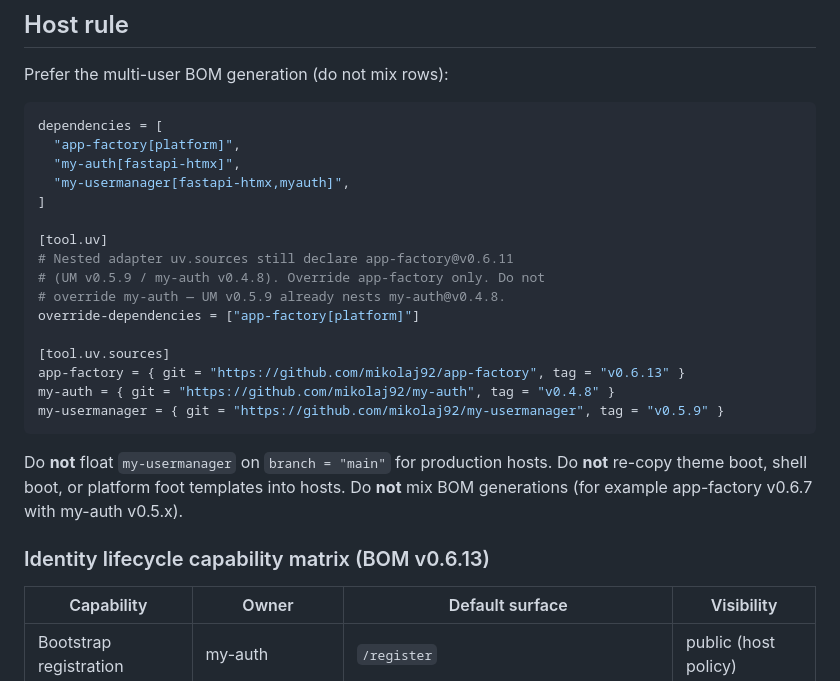
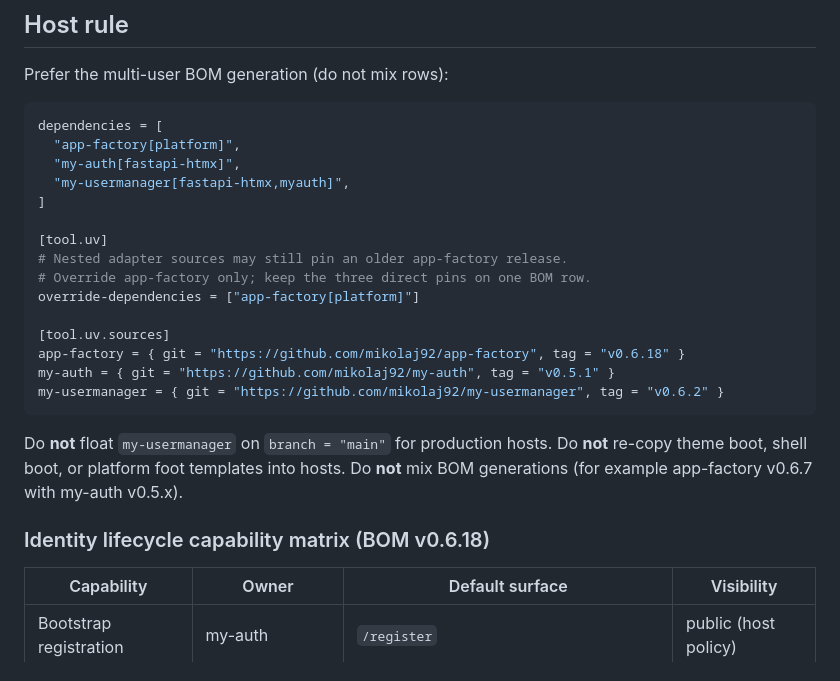
Before and after one commit to mikolaj92/app-factory, a Markdown page: COMPAT.md, the part around the change. GitHub-like rendering.

Commit message:
Fix current BOM host example

````diff
--- a/COMPAT.md
+++ b/COMPAT.md
@@ -59,22 +59,21 @@ dependencies = [
 ]
 
 [tool.uv]
-# Nested adapter uv.sources still declare app-factory@v0.6.11
-# (UM v0.5.9 / my-auth v0.4.8). Override app-factory only. Do not
-# override my-auth — UM v0.5.9 already nests my-auth@v0.4.8.
+# Nested adapter sources may still pin an older app-factory release.
+# Override app-factory only; keep the three direct pins on one BOM row.
 override-dependencies = ["app-factory[platform]"]
 
 [tool.uv.sources]
-app-factory = { git = "https://github.com/mikolaj92/app-factory", tag = "v0.6.13" }
-my-auth = { git = "https://github.com/mikolaj92/my-auth", tag = "v0.4.8" }
-my-usermanager = { git = "https://github.com/mikolaj92/my-usermanager", tag = "v0.5.9" }
+app-factory = { git = "https://github.com/mikolaj92/app-factory", tag = "v0.6.18" }
+my-auth = { git = "https://github.com/mikolaj92/my-auth", tag = "v0.5.1" }
+my-usermanager = { git = "https://github.com/mikolaj92/my-usermanager", tag = "v0.6.2" }
 ```
 
 Do **not** float `my-usermanager` on `branch = "main"` for production hosts.
 Do **not** re-copy theme boot, shell boot, or platform foot templates into hosts.
 Do **not** mix BOM generations (for example app-factory v0.6.7 with my-auth v0.5.x).
 
-### Identity lifecycle capability matrix (BOM v0.6.13)
+### Identity lifecycle capability matrix (BOM v0.6.18)
 
 | Capability | Owner | Default surface | Visibility |
 |------------|-------|-----------------|------------|
````
